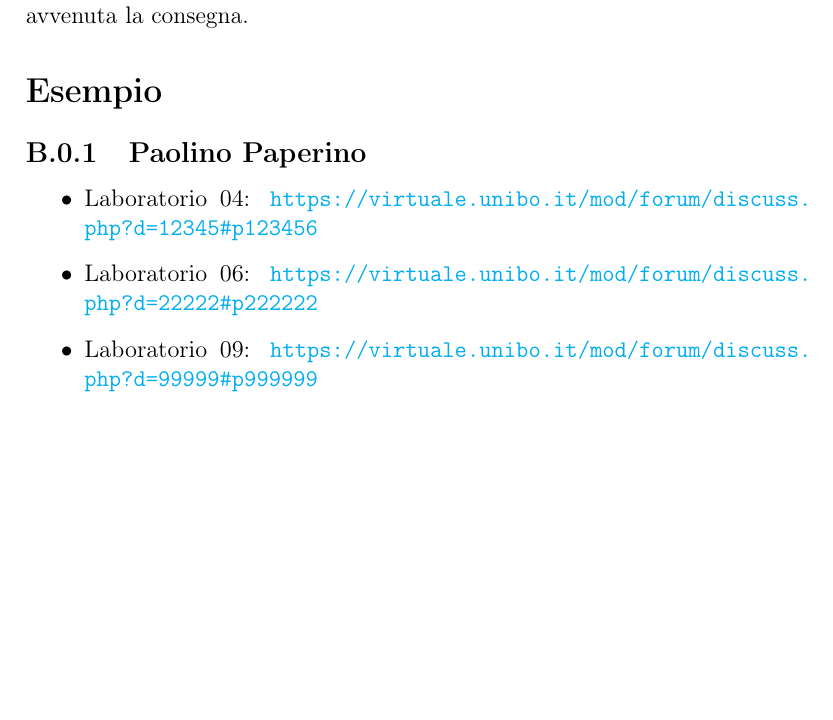
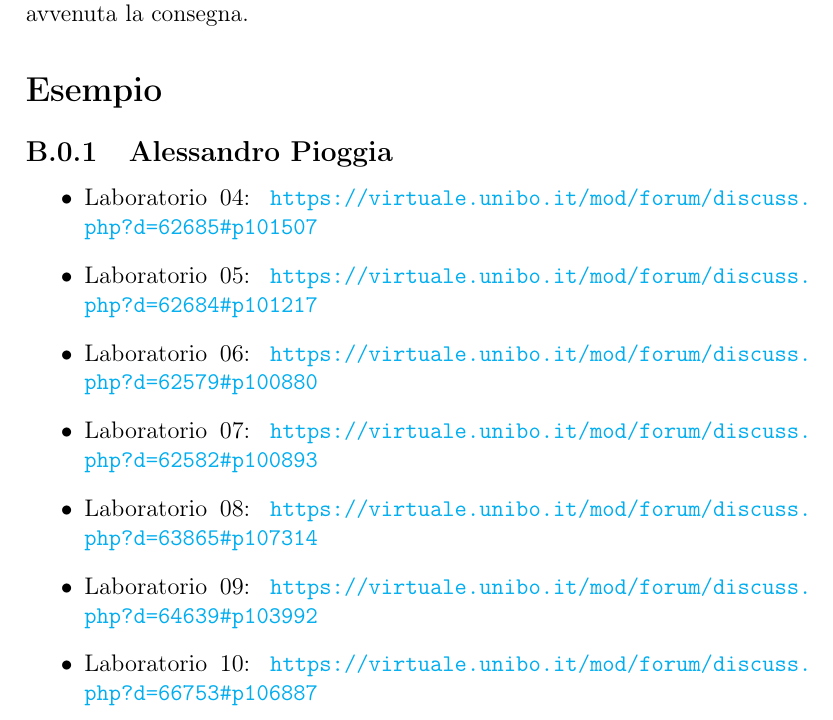
Before and after one commit to Pensilina14/bullet-ballet, a LaTeX document (relazione/main.tex, which reads relazione/Appendice.tex): part of page 29 of 30, cut so that both start at the same text, the shorter picture padded with empty space. Compiled offline with pdfLaTeX.

Commit message:
add lab exercises url on project report

```diff
--- a/relazione/Appendice.tex
+++ b/relazione/Appendice.tex
@@ -33,12 +33,16 @@ elencando i permalink dei post sul forum dove è avvenuta la consegna.
 
 \section*{Esempio}
 
-\subsection{Paolino Paperino}
+\subsection{Alessandro Pioggia}
 
 \begin{itemize}
-	\item Laboratorio 04: \url{https://virtuale.unibo.it/mod/forum/discuss.php?d=12345#p123456}
-	\item Laboratorio 06: \url{https://virtuale.unibo.it/mod/forum/discuss.php?d=22222#p222222}
-	\item Laboratorio 09: \url{https://virtuale.unibo.it/mod/forum/discuss.php?d=99999#p999999}
+	\item Laboratorio 04: \url{https://virtuale.unibo.it/mod/forum/discuss.php?d=62685#p101507}
+	\item Laboratorio 05: \url{https://virtuale.unibo.it/mod/forum/discuss.php?d=62684#p101217}
+	\item Laboratorio 06: \url{https://virtuale.unibo.it/mod/forum/discuss.php?d=62579#p100880}
+	\item Laboratorio 07: \url{https://virtuale.unibo.it/mod/forum/discuss.php?d=62582#p100893}
+	\item Laboratorio 08: \url{https://virtuale.unibo.it/mod/forum/discuss.php?d=63865#p107314}
+	\item Laboratorio 09: \url{https://virtuale.unibo.it/mod/forum/discuss.php?d=64639#p103992}
+	\item Laboratorio 10: \url{https://virtuale.unibo.it/mod/forum/discuss.php?d=66753#p106887}
 \end{itemize}
 
 \subsection{Paperon De Paperoni}
```
